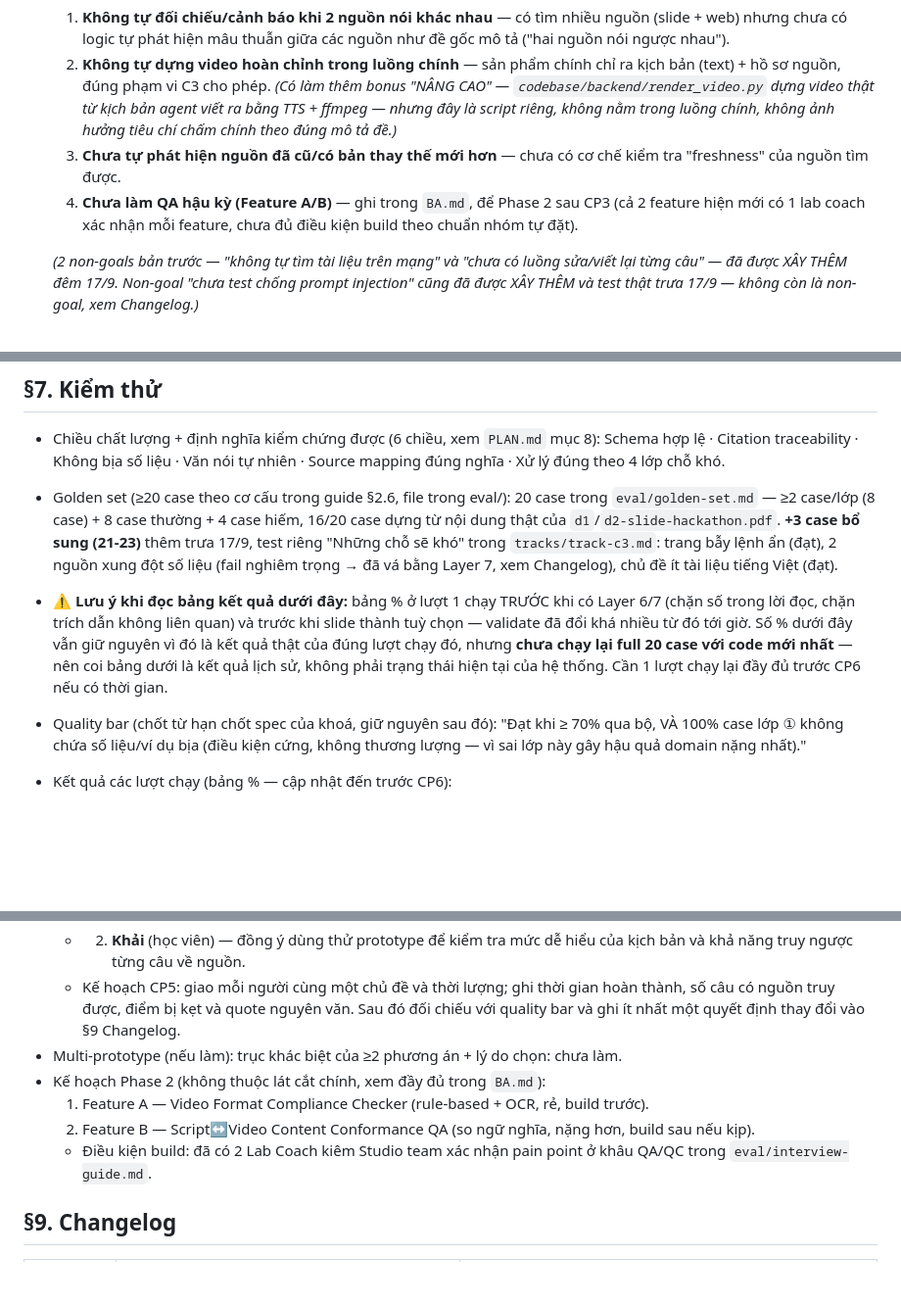
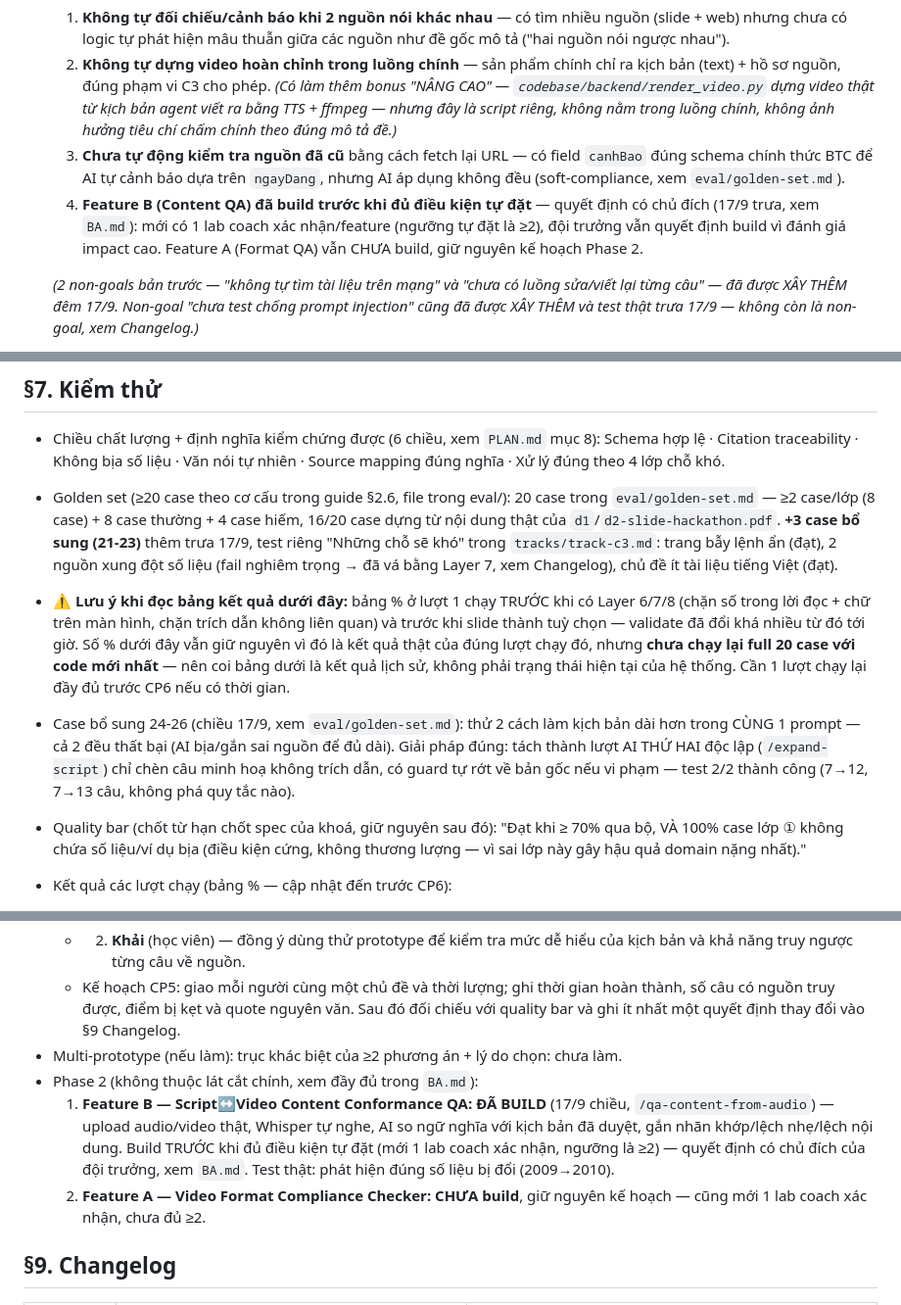
Before and after one commit to PhucBao1/K4-3A-E402-ScoutX, a Markdown page: spec.md, 3 parts joined by grey strips. Shown at 98% size. Drawn GitHub-style; blank space fills up the shorter version.

Commit message:
Update spec.md with today's afternoon work (Layer 8, schema fixes, Feature B built, expand-script)

```diff
--- a/spec.md
+++ b/spec.md
@@ -57,10 +57,12 @@ Loại: [ ] Tối ưu tính năng có sẵn  [x] Tính năng mới
      nguồn, đúng phạm vi C3 cho phép. *(Có làm thêm bonus "NÂNG CAO" — `codebase/backend/render_video.py`
      dựng video thật từ kịch bản agent viết ra bằng TTS + ffmpeg — nhưng đây là script riêng, không nằm
      trong luồng chính, không ảnh hưởng tiêu chí chấm chính theo đúng mô tả đề.)*
-  3. **Chưa tự phát hiện nguồn đã cũ/có bản thay thế mới hơn** — chưa có cơ chế kiểm tra "freshness" của
-     nguồn tìm được.
-  4. **Chưa làm QA hậu kỳ (Feature A/B)** — ghi trong `BA.md`, để Phase 2 sau CP3 (cả 2 feature hiện mới có
-     1 lab coach xác nhận mỗi feature, chưa đủ điều kiện build theo chuẩn nhóm tự đặt).
+  3. **Chưa tự động kiểm tra nguồn đã cũ** bằng cách fetch lại URL — có field `canhBao` đúng schema chính
+     thức BTC để AI tự cảnh báo dựa trên `ngayDang`, nhưng AI áp dụng không đều (soft-compliance, xem
+     `eval/golden-set.md`).
+  4. **Feature B (Content QA) đã build trước khi đủ điều kiện tự đặt** — quyết định có chủ đích (17/9
+     trưa, xem `BA.md`): mới có 1 lab coach xác nhận/feature (ngưỡng tự đặt là ≥2), đội trưởng vẫn quyết
+     định build vì đánh giá impact cao. Feature A (Format QA) vẫn CHƯA build, giữ nguyên kế hoạch Phase 2.
 
   *(2 non-goals bản trước — "không tự tìm tài liệu trên mạng" và "chưa có luồng sửa/viết lại từng câu" —
   đã được XÂY THÊM đêm 17/9. Non-goal "chưa test chống prompt injection" cũng đã được XÂY THÊM và test thật
@@ -117,7 +119,11 @@ tường minh, không phải thêm validate số liệu).
 ## §7. Kiểm thử
 - Chiều chất lượng + định nghĩa kiểm chứng được (6 chiều, xem `PLAN.md` mục 8): Schema hợp lệ · Citation traceability · Không bịa số liệu · Văn nói tự nhiên · Source mapping đúng nghĩa · Xử lý đúng theo 4 lớp chỗ khó.
 - Golden set (≥20 case theo cơ cấu trong guide §2.6, file trong eval/): 20 case trong `eval/golden-set.md` — ≥2 case/lớp (8 case) + 8 case thường + 4 case hiếm, 16/20 case dựng từ nội dung thật của `d1`/`d2-slide-hackathon.pdf`. **+3 case bổ sung (21-23)** thêm trưa 17/9, test riêng "Những chỗ sẽ khó" trong `tracks/track-c3.md`: trang bẫy lệnh ẩn (đạt), 2 nguồn xung đột số liệu (fail nghiêm trọng → đã vá bằng Layer 7, xem Changelog), chủ đề ít tài liệu tiếng Việt (đạt).
-- ⚠️ **Lưu ý khi đọc bảng kết quả dưới đây:** bảng % ở lượt 1 chạy TRƯỚC khi có Layer 6/7 (chặn số trong lời đọc, chặn trích dẫn không liên quan) và trước khi slide thành tuỳ chọn — validate đã đổi khá nhiều từ đó tới giờ. Số % dưới đây vẫn giữ nguyên vì đó là kết quả thật của đúng lượt chạy đó, nhưng **chưa chạy lại full 20 case với code mới nhất** — nên coi bảng dưới là kết quả lịch sử, không phải trạng thái hiện tại của hệ thống. Cần 1 lượt chạy lại đầy đủ trước CP6 nếu có thời gian.
+- ⚠️ **Lưu ý khi đọc bảng kết quả dưới đây:** bảng % ở lượt 1 chạy TRƯỚC khi có Layer 6/7/8 (chặn số trong lời đọc + chữ trên màn hình, chặn trích dẫn không liên quan) và trước khi slide thành tuỳ chọn — validate đã đổi khá nhiều từ đó tới giờ. Số % dưới đây vẫn giữ nguyên vì đó là kết quả thật của đúng lượt chạy đó, nhưng **chưa chạy lại full 20 case với code mới nhất** — nên coi bảng dưới là kết quả lịch sử, không phải trạng thái hiện tại của hệ thống. Cần 1 lượt chạy lại đầy đủ trước CP6 nếu có thời gian.
+- Case bổ sung 24-26 (chiều 17/9, xem `eval/golden-set.md`): thử 2 cách làm kịch bản dài hơn trong CÙNG 1
+  prompt — cả 2 đều thất bại (AI bịa/gắn sai nguồn để đủ dài). Giải pháp đúng: tách thành lượt AI THỨ HAI
+  độc lập (`/expand-script`) chỉ chèn câu minh hoạ không trích dẫn, có guard tự rớt về bản gốc nếu vi phạm
+  — test 2/2 thành công (7→12, 7→13 câu, không phá quy tắc nào).
 - Quality bar (chốt từ hạn chốt spec của khoá, giữ nguyên sau đó): "Đạt khi ≥ 70% qua bộ, VÀ 100% case lớp ① không chứa số liệu/ví dụ bịa (điều kiện cứng, không thương lượng — vì sai lớp này gây hậu quả domain nặng nhất)."
 - Kết quả các lượt chạy (bảng % — cập nhật đến trước CP6):
 
@@ -141,10 +147,13 @@ tường minh, không phải thêm validate số liệu).
   - 2. **Khải** (học viên) — đồng ý dùng thử prototype để kiểm tra mức dễ hiểu của kịch bản và khả năng truy ngược từng câu về nguồn.
   - Kế hoạch CP5: giao mỗi người cùng một chủ đề và thời lượng; ghi thời gian hoàn thành, số câu có nguồn truy được, điểm bị kẹt và quote nguyên văn. Sau đó đối chiếu với quality bar và ghi ít nhất một quyết định thay đổi vào §9 Changelog.
 - Multi-prototype (nếu làm): trục khác biệt của ≥2 phương án + lý do chọn: chưa làm.
-- Kế hoạch Phase 2 (không thuộc lát cắt chính, xem đầy đủ trong `BA.md`):
-  1. Feature A — Video Format Compliance Checker (rule-based + OCR, rẻ, build trước).
-  2. Feature B — Script↔Video Content Conformance QA (so ngữ nghĩa, nặng hơn, build sau nếu kịp).
-  - Điều kiện build: đã có 2 Lab Coach kiêm Studio team xác nhận pain point ở khâu QA/QC trong `eval/interview-guide.md`.
+- Phase 2 (không thuộc lát cắt chính, xem đầy đủ trong `BA.md`):
+  1. **Feature B — Script↔Video Content Conformance QA: ĐÃ BUILD** (17/9 chiều, `/qa-content-from-audio`)
+     — upload audio/video thật, Whisper tự nghe, AI so ngữ nghĩa với kịch bản đã duyệt, gắn nhãn khớp/lệch
+     nhẹ/lệch nội dung. Build TRƯỚC khi đủ điều kiện tự đặt (mới 1 lab coach xác nhận, ngưỡng là ≥2) — quyết
+     định có chủ đích của đội trưởng, xem `BA.md`. Test thật: phát hiện đúng số liệu bị đổi (2009→2010).
+  2. **Feature A — Video Format Compliance Checker: CHƯA build**, giữ nguyên kế hoạch — cũng mới 1 lab
+     coach xác nhận, chưa đủ ≥2.
 
 ## §9. Changelog
 | Thời điểm | Đổi gì | Vì sao (trỏ về feedback/case nào) |
```
Also changed, not shown: other parts of spec.md (+6 -0 lines).
